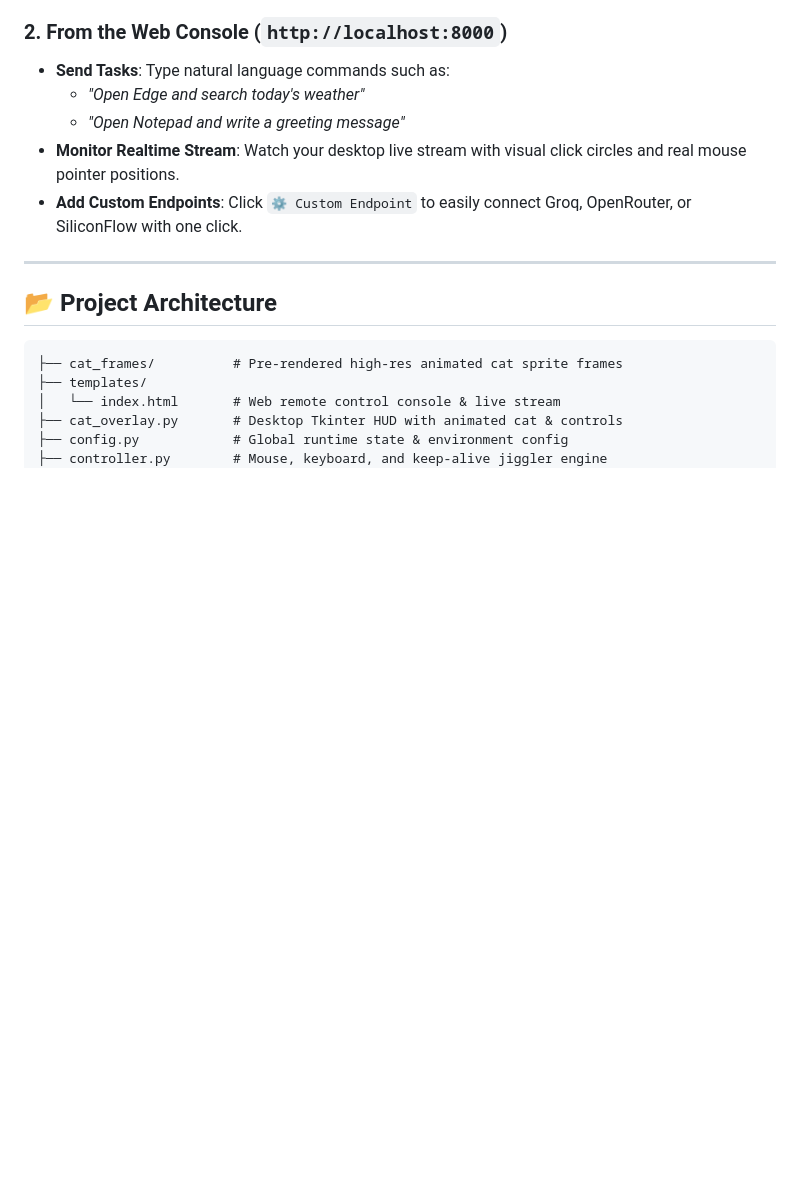
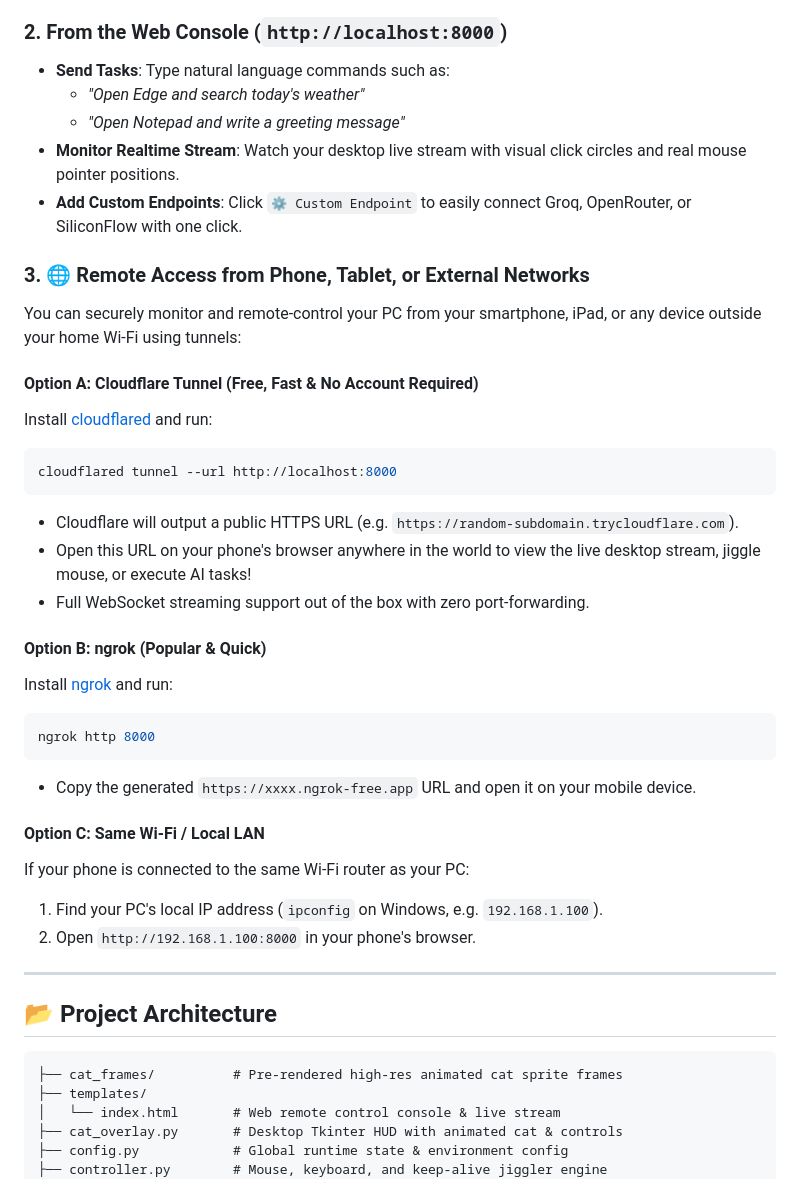
Before and after one commit to jason-lim110396/ai-cat-control-desktop, a Markdown page: README.md, the part around the change. Drawn GitHub-style; blank space fills up the shorter version.

Commit message:
docs: add guide for remote access across devices via Cloudflare Tunnel and ngrok

````diff
--- a/README.md
+++ b/README.md
@@ -146,6 +146,30 @@ python main.py
 - **Monitor Realtime Stream**: Watch your desktop live stream with visual click circles and real mouse pointer positions.
 - **Add Custom Endpoints**: Click `⚙️ Custom Endpoint` to easily connect Groq, OpenRouter, or SiliconFlow with one click.
 
+### 3. 🌐 Remote Access from Phone, Tablet, or External Networks
+You can securely monitor and remote-control your PC from your smartphone, iPad, or any device outside your home Wi-Fi using tunnels:
+
+#### Option A: Cloudflare Tunnel (Free, Fast & No Account Required)
+Install [cloudflared](https://developers.cloudflare.com/cloudflare-one/connections/connect-networks/get-started/) and run:
+```bash
+cloudflared tunnel --url http://localhost:8000
+```
+- Cloudflare will output a public HTTPS URL (e.g. `https://random-subdomain.trycloudflare.com`).
+- Open this URL on your phone's browser anywhere in the world to view the live desktop stream, jiggle mouse, or execute AI tasks!
+- Full WebSocket streaming support out of the box with zero port-forwarding.
+
+#### Option B: ngrok (Popular & Quick)
+Install [ngrok](https://ngrok.com/) and run:
+```bash
+ngrok http 8000
+```
+- Copy the generated `https://xxxx.ngrok-free.app` URL and open it on your mobile device.
+
+#### Option C: Same Wi-Fi / Local LAN
+If your phone is connected to the same Wi-Fi router as your PC:
+1. Find your PC's local IP address (`ipconfig` on Windows, e.g. `192.168.1.100`).
+2. Open `http://192.168.1.100:8000` in your phone's browser.
+
 ---
 
 ## 📂 Project Architecture
````
